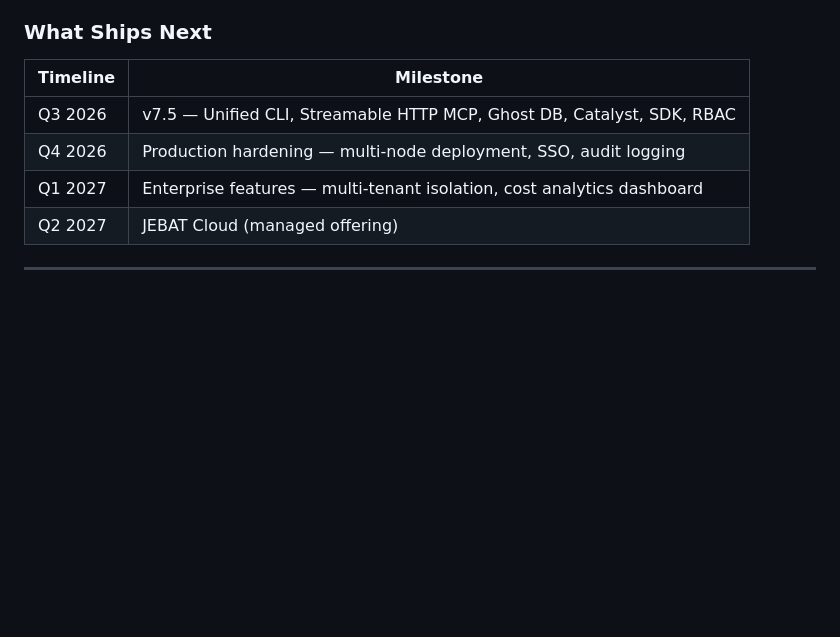
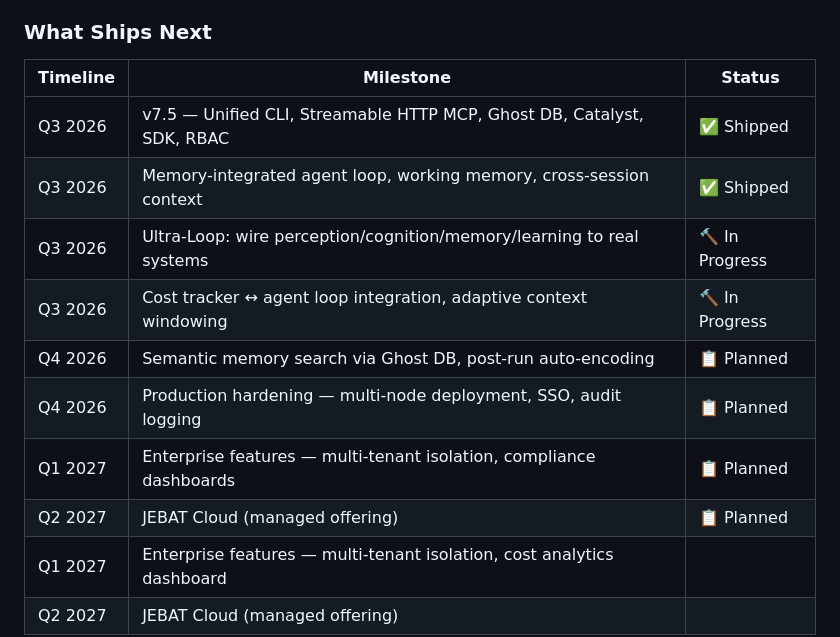
Before and after one commit to nusabyte-my/jebat-core, a Markdown page: PITCH.md, the part around the change. GitHub-like rendering; blank space fills up the shorter version.

```diff
--- a/PITCH.md
+++ b/PITCH.md
@@ -143,10 +143,16 @@ Enterprises requiring air-gapped AI with memory persistence and multi-product in
 
 ### What Ships Next
 
-| Timeline | Milestone |
-|----------|-----------|
-| Q3 2026 | v7.5 — Unified CLI, Streamable HTTP MCP, Ghost DB, Catalyst, SDK, RBAC |
-| Q4 2026 | Production hardening — multi-node deployment, SSO, audit logging |
+| Timeline | Milestone | Status |
+|----------|-----------|--------|
+| Q3 2026 | v7.5 — Unified CLI, Streamable HTTP MCP, Ghost DB, Catalyst, SDK, RBAC | ✅ Shipped |
+| Q3 2026 | Memory-integrated agent loop, working memory, cross-session context | ✅ Shipped |
+| Q3 2026 | Ultra-Loop: wire perception/cognition/memory/learning to real systems | 🔨 In Progress |
+| Q3 2026 | Cost tracker ↔ agent loop integration, adaptive context windowing | 🔨 In Progress |
+| Q4 2026 | Semantic memory search via Ghost DB, post-run auto-encoding | 📋 Planned |
+| Q4 2026 | Production hardening — multi-node deployment, SSO, audit logging | 📋 Planned |
+| Q1 2027 | Enterprise features — multi-tenant isolation, compliance dashboards | 📋 Planned |
+| Q2 2027 | JEBAT Cloud (managed offering) | 📋 Planned |
 | Q1 2027 | Enterprise features — multi-tenant isolation, cost analytics dashboard |
 | Q2 2027 | JEBAT Cloud (managed offering) |
 
```
Also changed, not shown: BUILD_ROADMAP.md (added, +275 -0 lines).
